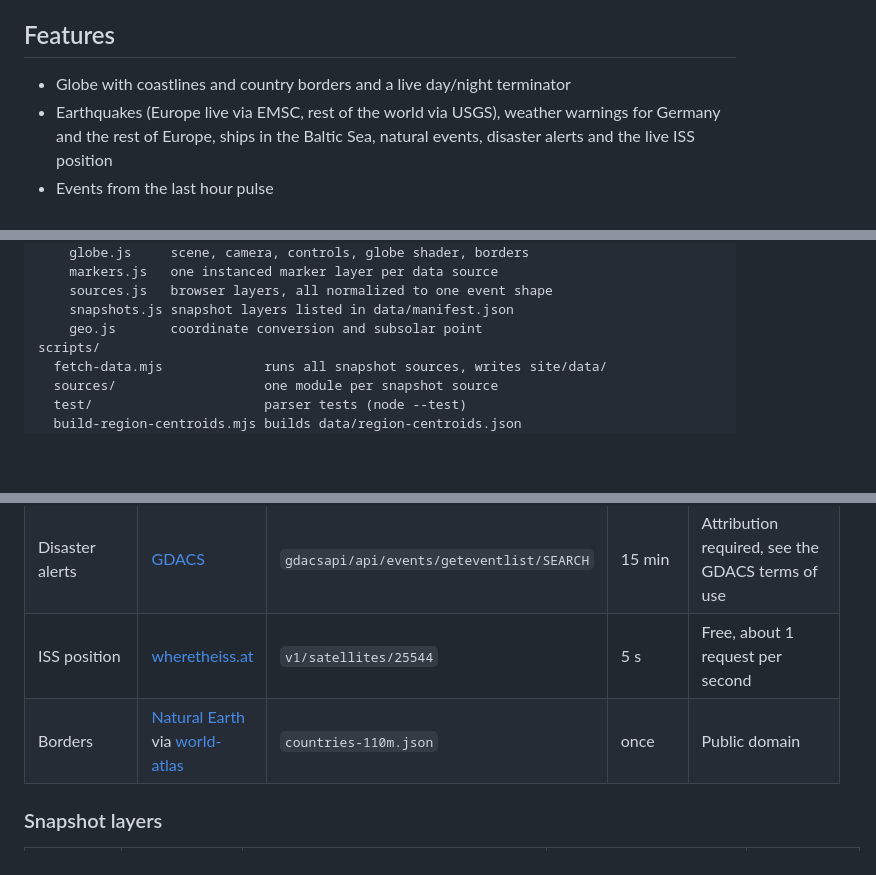
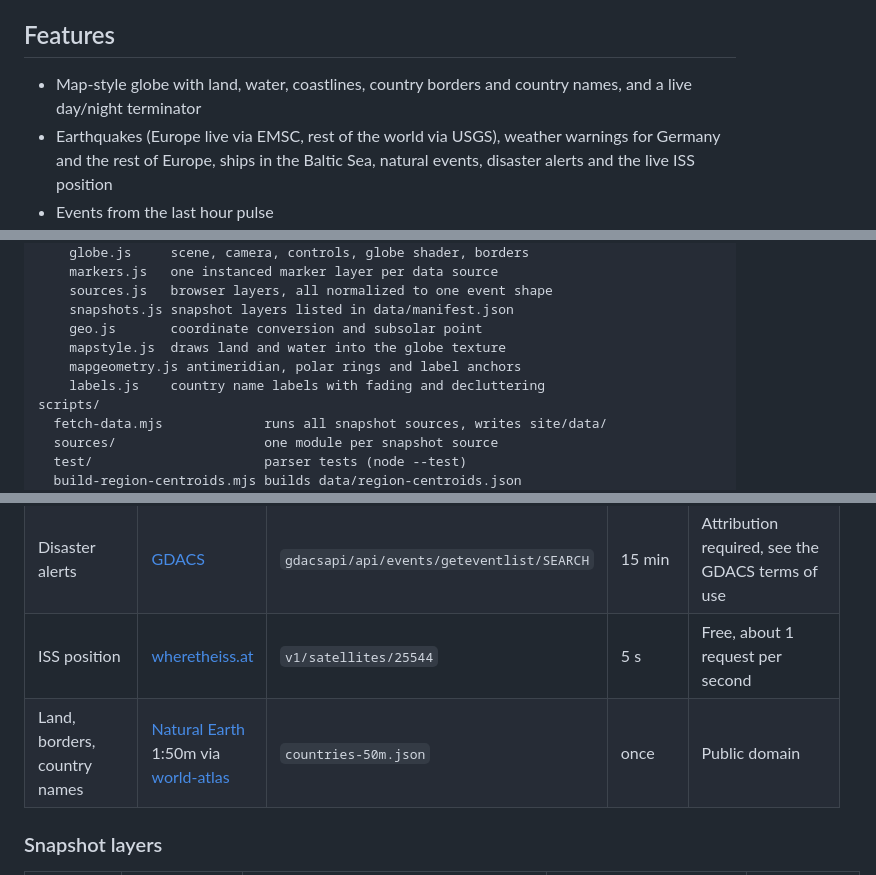
Before and after one commit to schmidt-software/world-info, a Markdown page: README.md, 3 parts joined by grey strips. Rendered like a GitHub page; blank space fills up the shorter version.

Commit message:
docs: describe the map-style globe and its data
Co-Authored-By: Claude Opus 5.5 <noreply@anthropic.com>

```diff
--- a/README.md
+++ b/README.md
@@ -8,7 +8,8 @@ Live: <https://schmidt-software.github.io/world-info/>
 
 ## Features
 
-- Globe with coastlines and country borders and a live day/night terminator
+- Map-style globe with land, water, coastlines, country borders and country
+  names, and a live day/night terminator
 - Earthquakes (Europe live via EMSC, rest of the world via USGS), weather
   warnings for Germany and the rest of Europe, ships in the Baltic Sea, natural
   events, disaster alerts and the live ISS position
@@ -101,6 +102,9 @@ site/
     sources.js   browser layers, all normalized to one event shape
     snapshots.js snapshot layers listed in data/manifest.json
     geo.js       coordinate conversion and subsolar point
+    mapstyle.js  draws land and water into the globe texture
+    mapgeometry.js antimeridian, polar rings and label anchors
+    labels.js    country name labels with fading and decluttering
 scripts/
   fetch-data.mjs             runs all snapshot sources, writes site/data/
   sources/                   one module per snapshot source
@@ -124,7 +128,7 @@ All sources were checked on 2026-10-24.
 | Natural events | [NASA EONET v3](https://eonet.gsfc.nasa.gov/docs/v3) | `events?status=open&days=30` | 15 min | Public domain |
 | Disaster alerts | [GDACS](https://www.gdacs.org/) | `gdacsapi/api/events/geteventlist/SEARCH` | 15 min | Attribution required, see the GDACS terms of use |
 | ISS position | [wheretheiss.at](https://wheretheiss.at/w/developer) | `v1/satellites/25544` | 5 s | Free, about 1 request per second |
-| Borders | [Natural Earth](https://www.naturalearthdata.com/) via [world-atlas](https://github.com/topojson/world-atlas) | `countries-110m.json` | once | Public domain |
+| Land, borders, country names | [Natural Earth](https://www.naturalearthdata.com/) 1:50m via [world-atlas](https://github.com/topojson/world-atlas) | `countries-50m.json` | once | Public domain |
 
 ### Snapshot layers
 
```
